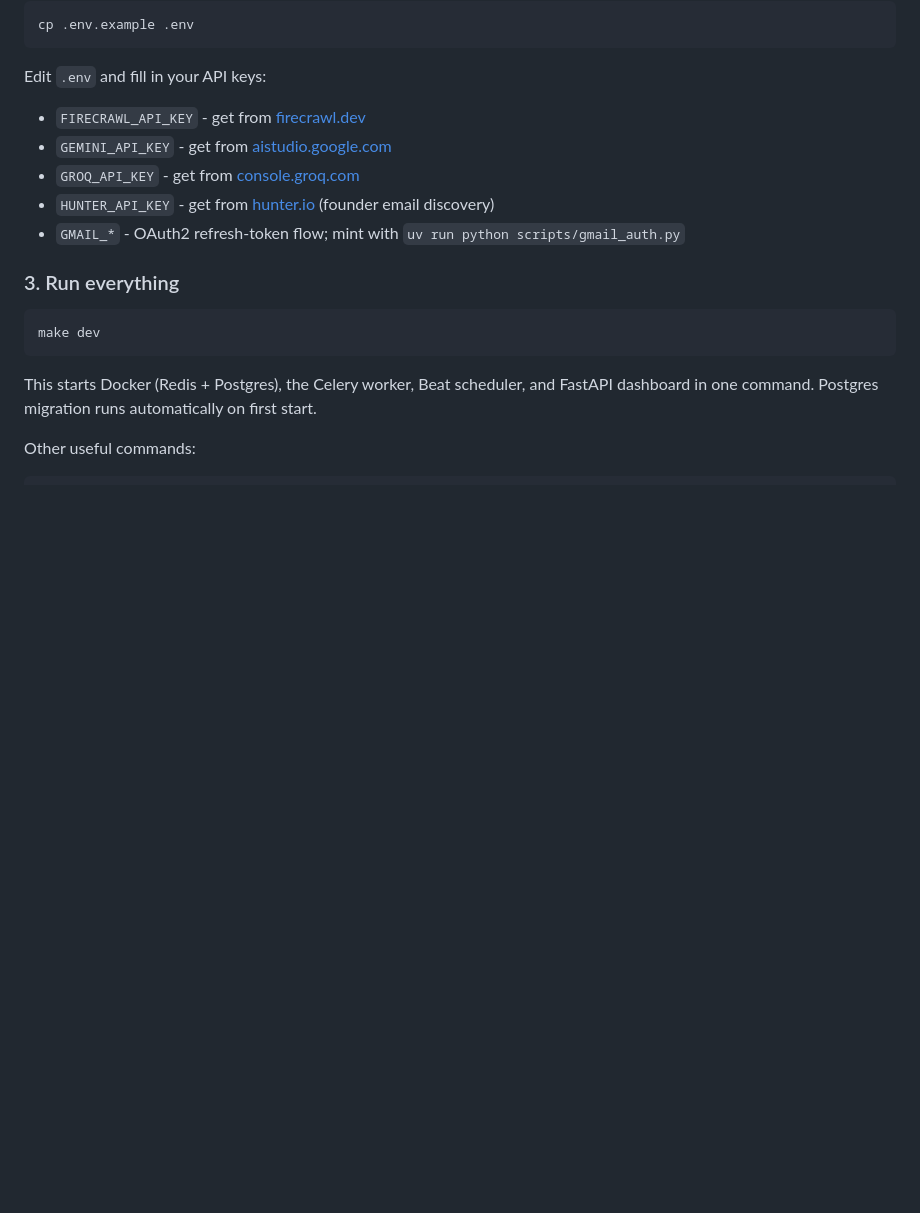
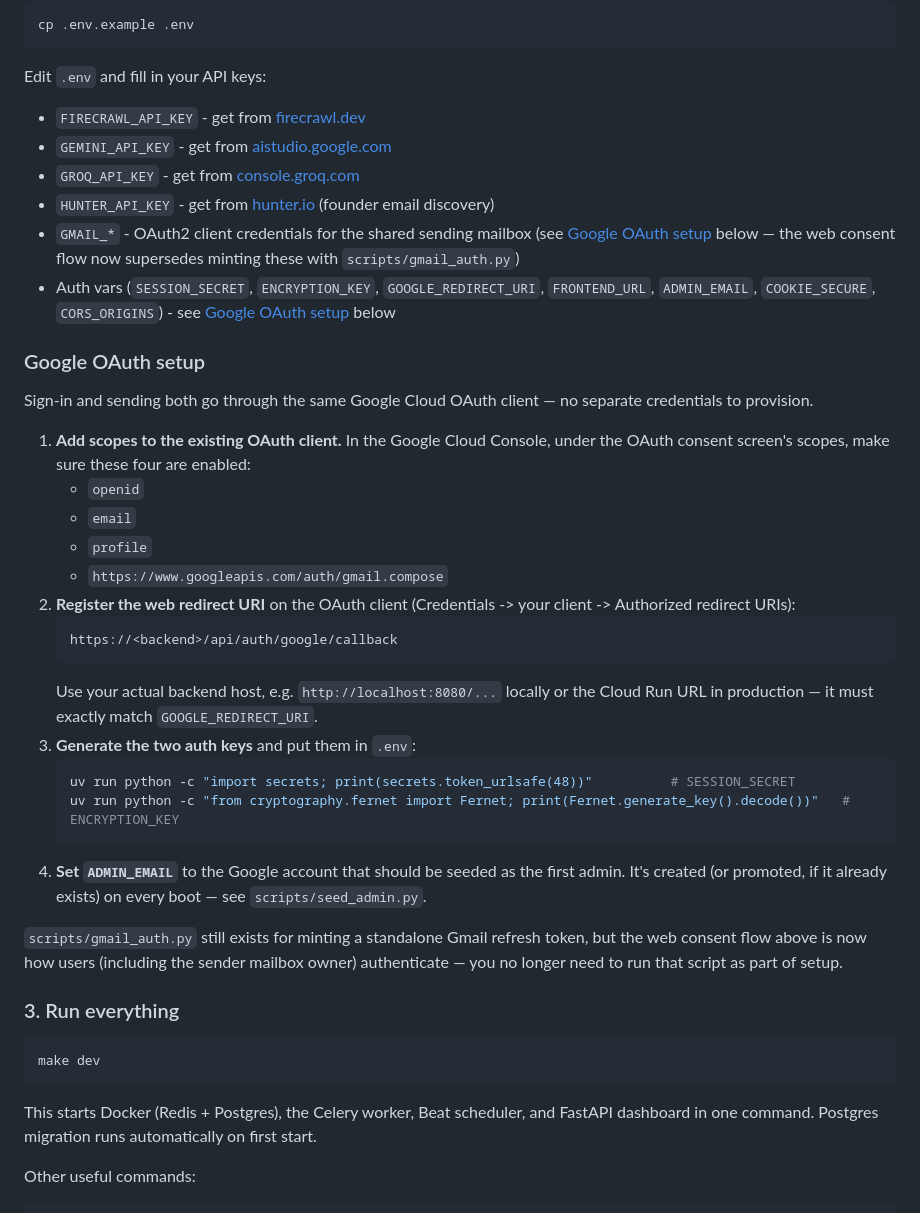
Before and after one commit to liyuxiao2/cold-email-agent, a Markdown page: README.md, the part around the change. GitHub-like rendering; blank space fills up the shorter version.

````diff
--- a/README.md
+++ b/README.md
@@ -50,7 +50,31 @@ Edit `.env` and fill in your API keys:
 - `GEMINI_API_KEY` - get from [aistudio.google.com](https://aistudio.google.com/apikey)
 - `GROQ_API_KEY` - get from [console.groq.com](https://console.groq.com/keys)
 - `HUNTER_API_KEY` - get from [hunter.io](https://hunter.io) (founder email discovery)
-- `GMAIL_*` - OAuth2 refresh-token flow; mint with `uv run python scripts/gmail_auth.py`
+- `GMAIL_*` - OAuth2 client credentials for the shared sending mailbox (see [Google OAuth setup](#google-oauth-setup) below — the web consent flow now supersedes minting these with `scripts/gmail_auth.py`)
+- Auth vars (`SESSION_SECRET`, `ENCRYPTION_KEY`, `GOOGLE_REDIRECT_URI`, `FRONTEND_URL`, `ADMIN_EMAIL`, `COOKIE_SECURE`, `CORS_ORIGINS`) - see [Google OAuth setup](#google-oauth-setup) below
+
+### Google OAuth setup
+
+Sign-in and sending both go through the same Google Cloud OAuth client — no separate credentials to provision.
+
+1. **Add scopes to the existing OAuth client.** In the Google Cloud Console, under the OAuth consent screen's scopes, make sure these four are enabled:
+   - `openid`
+   - `email`
+   - `profile`
+   - `https://www.googleapis.com/auth/gmail.compose`
+2. **Register the web redirect URI** on the OAuth client (Credentials -> your client -> Authorized redirect URIs):
+   ```
+   https://<backend>/api/auth/google/callback
+   ```
+   Use your actual backend host, e.g. `http://localhost:8080/...` locally or the Cloud Run URL in production — it must exactly match `GOOGLE_REDIRECT_URI`.
+3. **Generate the two auth keys** and put them in `.env`:
+   ```bash
+   uv run python -c "import secrets; print(secrets.token_urlsafe(48))"          # SESSION_SECRET
+   uv run python -c "from cryptography.fernet import Fernet; print(Fernet.generate_key().decode())"   # ENCRYPTION_KEY
+   ```
+4. **Set `ADMIN_EMAIL`** to the Google account that should be seeded as the first admin. It's created (or promoted, if it already exists) on every boot — see `scripts/seed_admin.py`.
+
+`scripts/gmail_auth.py` still exists for minting a standalone Gmail refresh token, but the web consent flow above is now how users (including the sender mailbox owner) authenticate — you no longer need to run that script as part of setup.
 
 ### 3. Run everything
 
````
Also changed, not shown: CLAUDE.md (+17 -6 lines), docs/DEPLOYMENT.md (+28 -4 lines).
